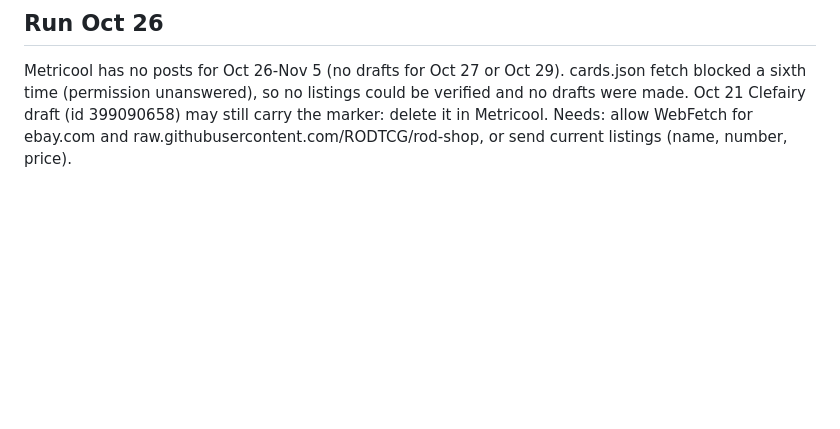
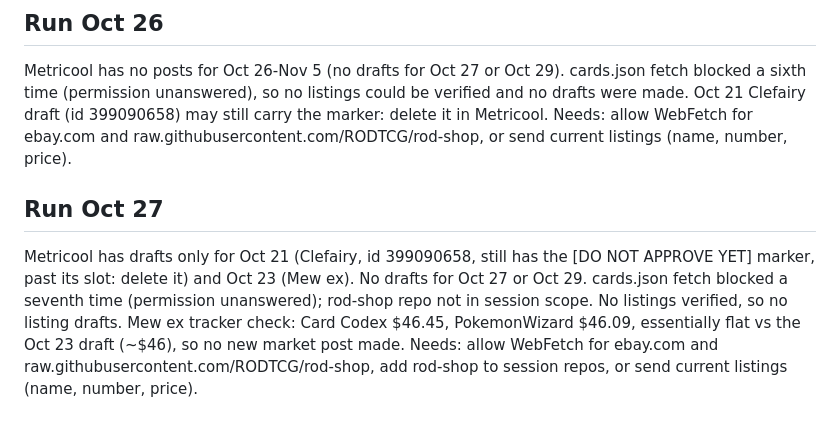
Before and after one commit to RODTCG/rodtcg-social, a Markdown page: calendar.md, the part around the change. GitHub-like rendering; blank space fills up the shorter version.

Commit message:
Log Oct 27 routine run
Co-Authored-By: Claude Sonnet 5.5 <noreply@anthropic.com>
Claude-Session: https://claude.ai/code/session_01LAK5K4c6xtHkXje4hbApBb

```diff
--- a/calendar.md
+++ b/calendar.md
@@ -37,3 +37,6 @@ Metricool has no posts for Oct 24-Nov 2 (no drafts for Oct 25 or Oct 27). cards.
 
 ## Run Oct 26
 Metricool has no posts for Oct 26-Nov 5 (no drafts for Oct 27 or Oct 29). cards.json fetch blocked a sixth time (permission unanswered), so no listings could be verified and no drafts were made. Oct 21 Clefairy draft (id 399090658) may still carry the marker: delete it in Metricool. Needs: allow WebFetch for ebay.com and raw.githubusercontent.com/RODTCG/rod-shop, or send current listings (name, number, price).
+
+## Run Oct 27
+Metricool has drafts only for Oct 21 (Clefairy, id 399090658, still has the [DO NOT APPROVE YET] marker, past its slot: delete it) and Oct 23 (Mew ex). No drafts for Oct 27 or Oct 29. cards.json fetch blocked a seventh time (permission unanswered); rod-shop repo not in session scope. No listings verified, so no listing drafts. Mew ex tracker check: Card Codex $46.45, PokemonWizard $46.09, essentially flat vs the Oct 23 draft (~$46), so no new market post made. Needs: allow WebFetch for ebay.com and raw.githubusercontent.com/RODTCG/rod-shop, add rod-shop to session repos, or send current listings (name, number, price).
```
